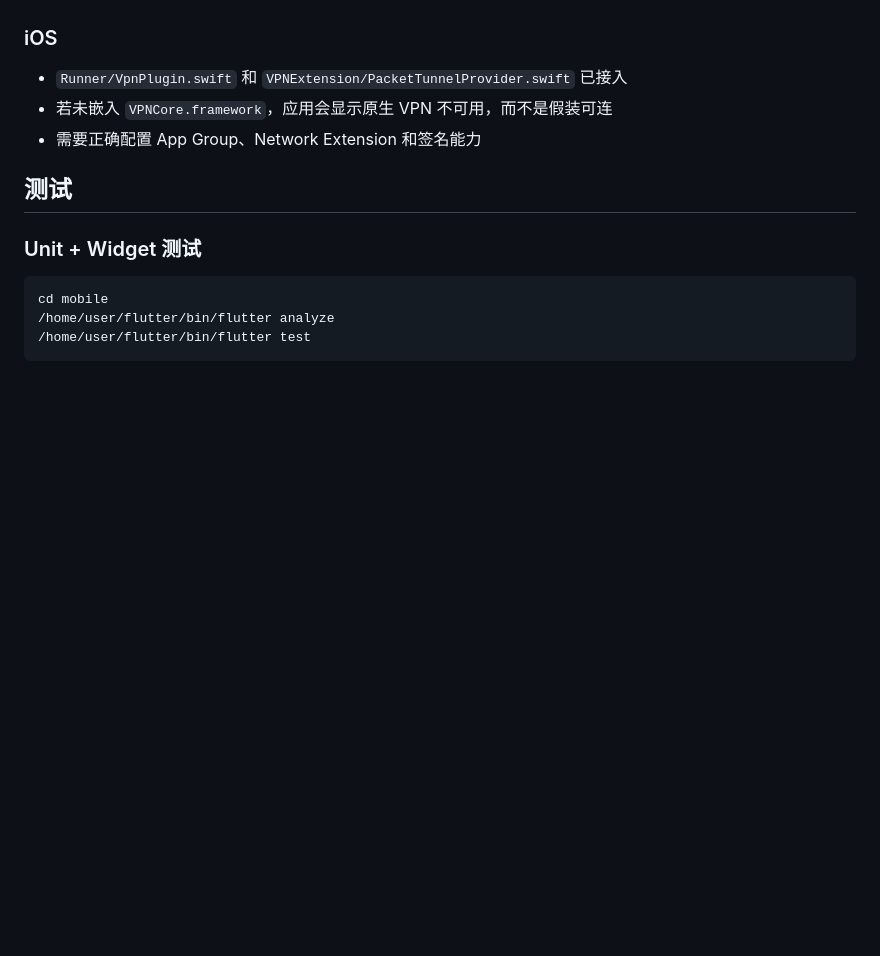
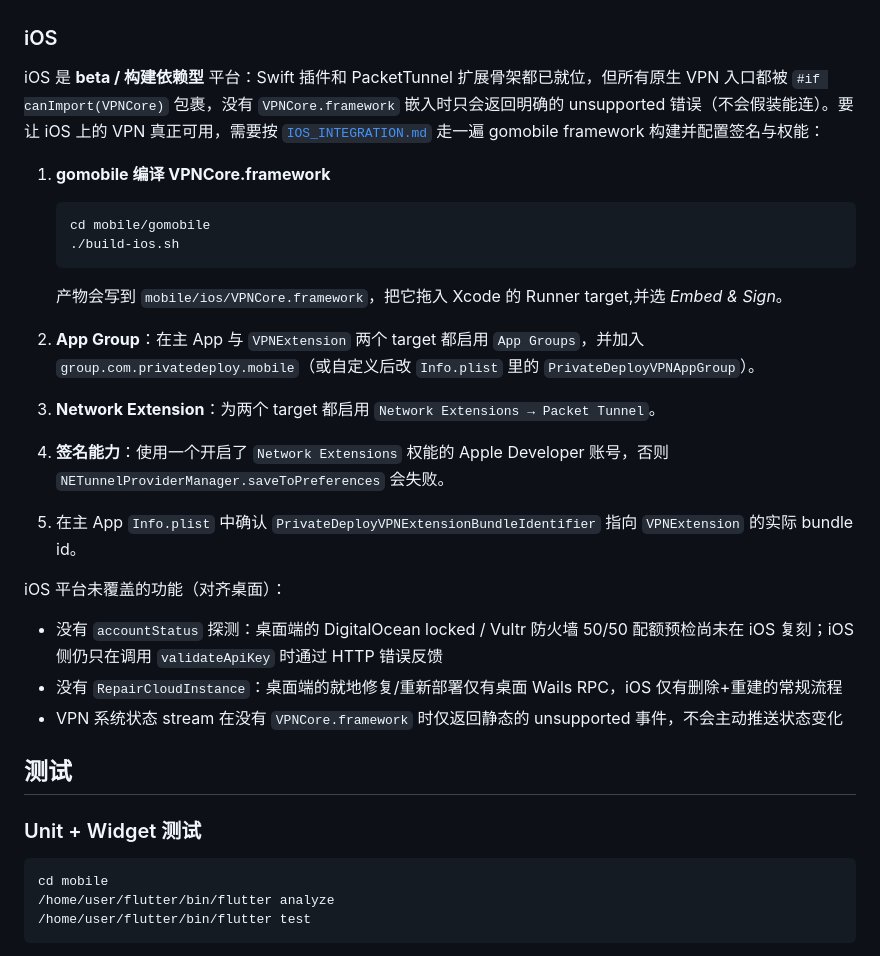
Before and after one commit to veilconnect/PrivateDeploy, a Markdown page: mobile/README.md, the part around the change. GitHub-like rendering; blank space fills up the shorter version.

Commit message:
docs: mark iOS as beta/build-required and document desktop-only flows
The top-level README claimed PrivateDeploy ships "a Flutter mobile app
(Android + iOS) with a native sing-box network service", which over-sells
iOS: every method in Runner/VpnPlugin.swift is gated on
`#if canImport(VPNCore)` and returns UNSUPPORTED without the gomobile
VPNCore.framework embedded. Android is the actually-works platform.

Also drop the implication that Contabo/Oracle/Hetzner/Linode/Scaleway/
UpCloud are shipped surfaces — they live in `bridge/cloud/providers/
catalog/` but `defaults.IsPublicProvider` gates them out of every UI.

mobile/README.md iOS section now lists the concrete prerequisites
(gomobile framework build, App Group, Network Extension, signing
capability, Info.plist keys) and calls out what iOS does not have
relative to desktop today: AccountStatusReporter probe (DO locked /
Vultr firewall-quota banner) and RepairCloudInstance.

No code change.

Co-Authored-By: Claude Opus 4.7 (1M context) <noreply@anthropic.com>

````diff
--- a/mobile/README.md
+++ b/mobile/README.md
@@ -133,9 +133,30 @@ E flutter : Could not create root isolate.
 
 ### iOS
 
-- `Runner/VpnPlugin.swift` 和 `VPNExtension/PacketTunnelProvider.swift` 已接入
-- 若未嵌入 `VPNCore.framework`，应用会显示原生 VPN 不可用，而不是假装可连
-- 需要正确配置 App Group、Network Extension 和签名能力
+iOS 是 **beta / 构建依赖型** 平台：Swift 插件和 PacketTunnel 扩展骨架都已就位，但所有原生 VPN 入口都被 `#if canImport(VPNCore)` 包裹，没有 `VPNCore.framework` 嵌入时只会返回明确的 unsupported 错误（不会假装能连）。要让 iOS 上的 VPN 真正可用，需要按 [`IOS_INTEGRATION.md`](IOS_INTEGRATION.md) 走一遍 gomobile framework 构建并配置签名与权能：
+
+1. **gomobile 编译 VPNCore.framework**
+
+   ```bash
+   cd mobile/gomobile
+   ./build-ios.sh
+   ```
+
+   产物会写到 `mobile/ios/VPNCore.framework`，把它拖入 Xcode 的 Runner target,并选 *Embed & Sign*。
+
+2. **App Group**：在主 App 与 `VPNExtension` 两个 target 都启用 `App Groups`，并加入 `group.com.privatedeploy.mobile`（或自定义后改 `Info.plist` 里的 `PrivateDeployVPNAppGroup`）。
+
+3. **Network Extension**：为两个 target 都启用 `Network Extensions → Packet Tunnel`。
+
+4. **签名能力**：使用一个开启了 `Network Extensions` 权能的 Apple Developer 账号，否则 `NETunnelProviderManager.saveToPreferences` 会失败。
+
+5. 在主 App `Info.plist` 中确认 `PrivateDeployVPNExtensionBundleIdentifier` 指向 `VPNExtension` 的实际 bundle id。
+
+iOS 平台未覆盖的功能（对齐桌面）：
+
+- 没有 `accountStatus` 探测：桌面端的 DigitalOcean locked / Vultr 防火墙 50/50 配额预检尚未在 iOS 复刻；iOS 侧仍只在调用 `validateApiKey` 时通过 HTTP 错误反馈
+- 没有 `RepairCloudInstance`：桌面端的就地修复/重新部署仅有桌面 Wails RPC，iOS 仅有删除+重建的常规流程
+- VPN 系统状态 stream 在没有 `VPNCore.framework` 时仅返回静态的 unsupported 事件，不会主动推送状态变化
 
 ## 测试
 
````
Also changed, not shown: README.md (+3 -1 lines).
